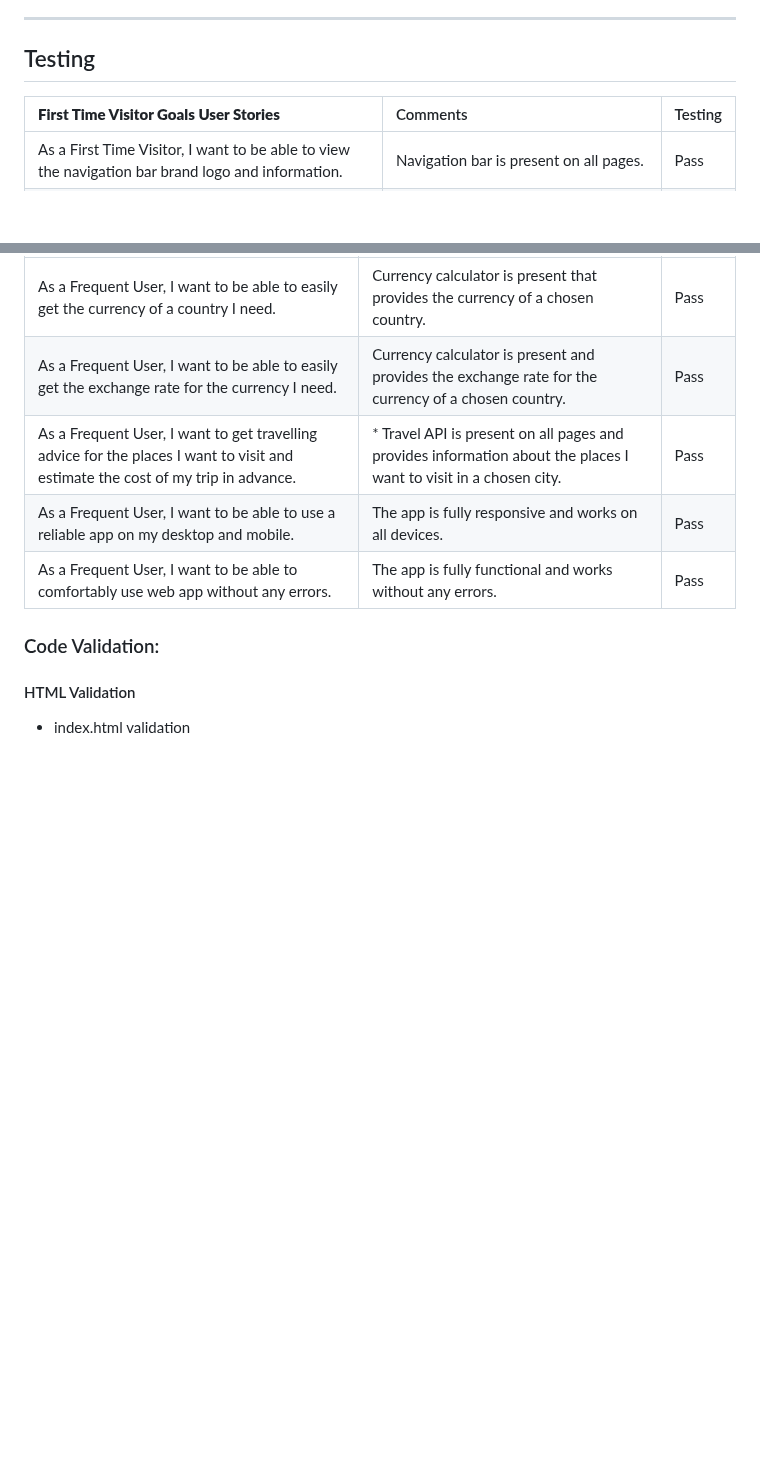
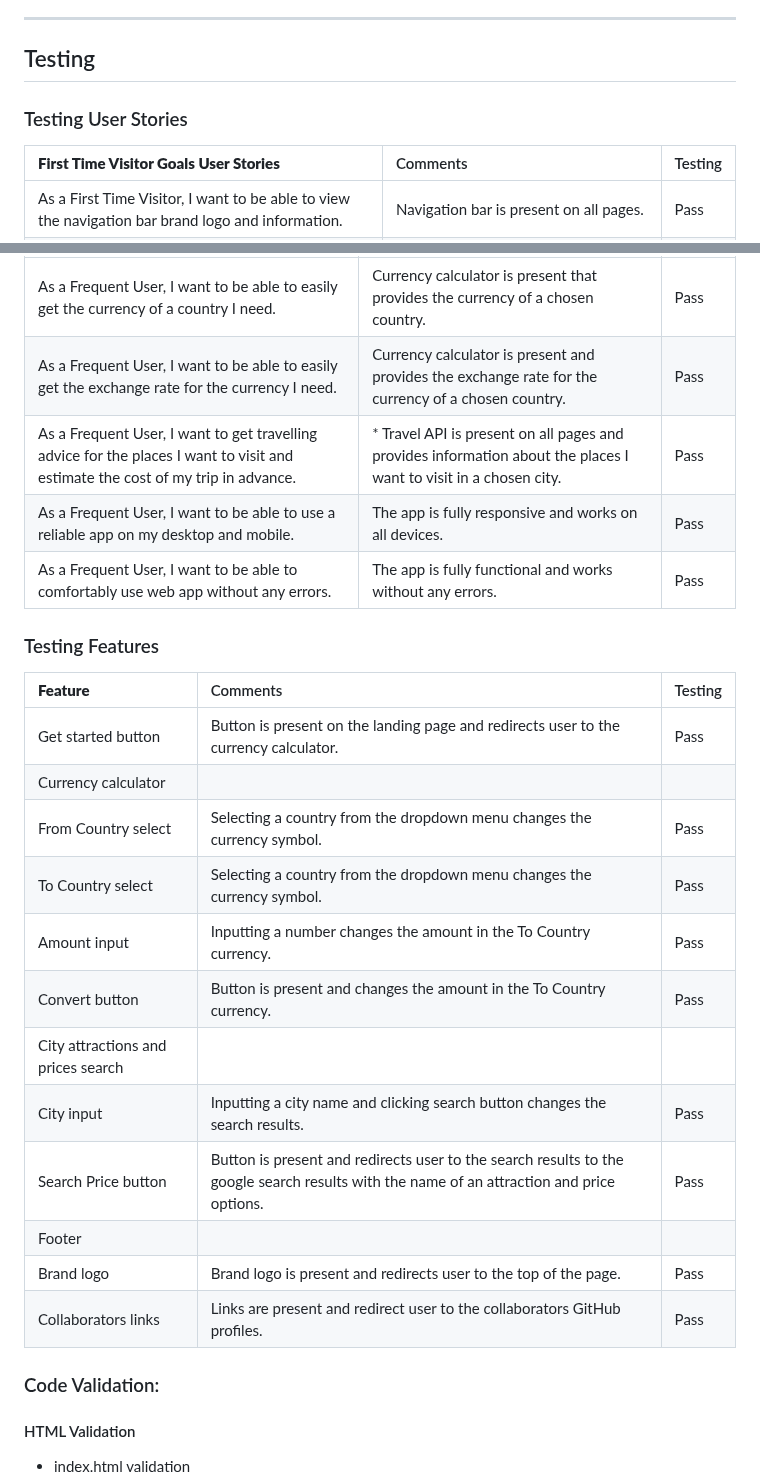
Before and after one commit to IuliiaKonovalova/revolutionising-finance-hackathon, a Markdown page: README.md, 2 parts joined by grey strips. Drawn GitHub-style; blank space fills up the shorter version.

Commit message:
Add manual testing section

```diff
--- a/README.md
+++ b/README.md
@@ -253,6 +253,8 @@ The SmartVacations web application consists of a single landing page with divers
 
 ## Testing
 
+### Testing User Stories
+
 | **First Time Visitor Goals User Stories** | Comments | Testing |
 | :--- | :--- | :--- |
 | As a First Time Visitor, I want to be able to view the navigation bar brand logo and information. | Navigation bar is present on all pages. | Pass |
@@ -272,6 +274,23 @@ The SmartVacations web application consists of a single landing page with divers
 | As a Frequent User, I want to be able to use a reliable app on my desktop and mobile. | The app is fully responsive and works on all devices. | Pass |
 | As a Frequent User, I want to be able to comfortably use web app without any errors. | The app is fully functional and works without any errors. | Pass |
 
+
+### Testing Features
+
+| **Feature** | Comments | Testing |
+| :--- | :--- | :--- |
+| Get started button | Button is present on the landing page and redirects user to the currency calculator. | Pass |
+| Currency calculator |  | |
+| From Country select | Selecting a country from the dropdown menu changes the currency symbol. | Pass |
+| To Country select | Selecting a country from the dropdown menu changes the currency symbol. | Pass |
+| Amount input | Inputting a number changes the amount in the To Country currency. | Pass |
+| Convert button | Button is present and changes the amount in the To Country currency. | Pass |
+| City attractions and prices search |  | |
+| City input | Inputting a city name and clicking search button changes the search results. | Pass |
+| Search Price button | Button is present and redirects user to the search results to the google search results with the name of an attraction and price options. | Pass |
+| Footer |  | |
+| Brand logo | Brand logo is present and redirects user to the top of the page. | Pass |
+| Collaborators links | Links are present and redirect user to the collaborators GitHub profiles. | Pass |
 ### Code Validation:
 
 #### HTML Validation
```
